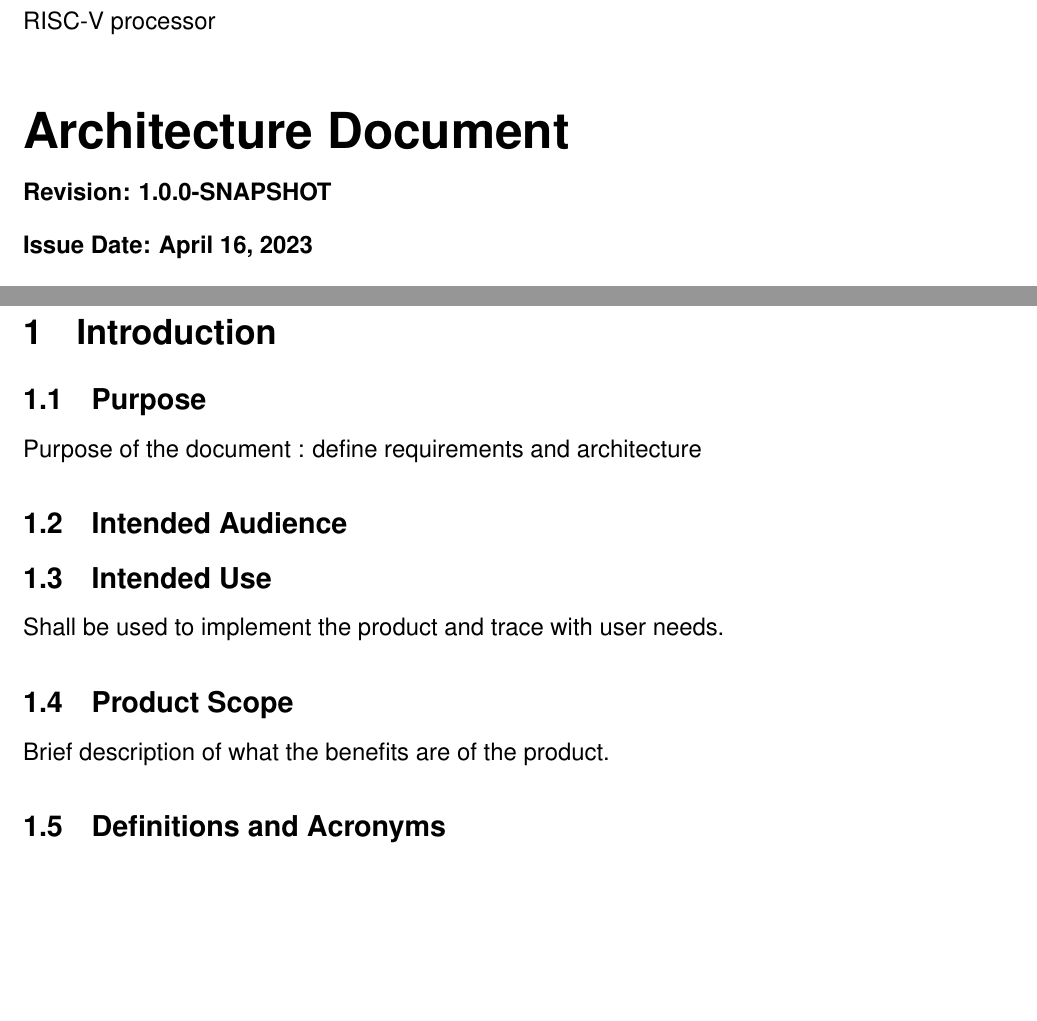
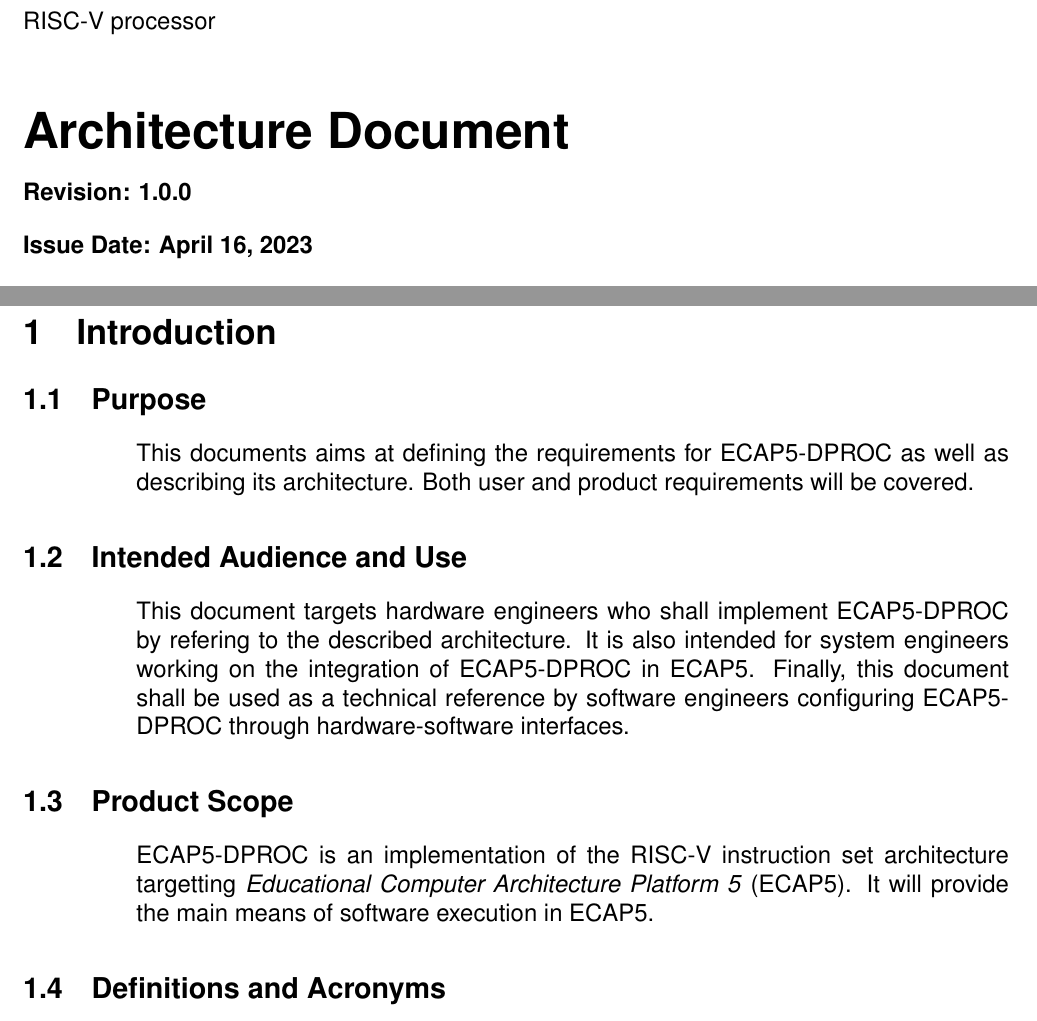
Before and after one commit to cchaine/ECAP5-DPROC, a LaTeX document (docs/arch/arch.tex, which reads docs/arch/01_introduction.tex): two parts of pages 1 and 3 of 5, joined at a grey line, cut so that both start at the same text. Compiled offline with pdfLaTeX.

Commit message:
Adds content in the introduction chapter

```diff
--- a/docs/arch/01_introduction.tex
+++ b/docs/arch/01_introduction.tex
@@ -1,17 +1,21 @@
 \section{Introduction}
 \subsection{Purpose}
 
-Purpose of the document : define requirements and architecture
+\begin{content}
+This documents aims at defining the requirements for ECAP5-DPROC as well as describing its architecture. Both user and product requirements will be covered.
+\end{content}
 
-\subsection{Intended Audience}
+\subsection{Intended Audience and Use}
 
-\subsection{Intended Use}
-
-Shall be used to implement the product and trace with user needs.
+\begin{content}
+This document targets hardware engineers who shall implement ECAP5-DPROC by refering to the described architecture. It is also intended for system engineers working on the integration of ECAP5-DPROC in ECAP5. Finally, this document shall be used as a technical reference by software engineers configuring ECAP5-DPROC through hardware-software interfaces.
+\end{content}
 
 \subsection{Product Scope}
 
-Brief description of what the benefits are of the product.
+\begin{content}
+  ECAP5-DPROC is an implementation of the RISC-V instruction set architecture targetting \textit{Educational Computer Architecture Platform 5} (ECAP5). It will provide the main means of software execution in ECAP5.
+\end{content}
 
 \subsection{Definitions and Acronyms}
 
--- a/docs/arch/arch.tex
+++ b/docs/arch/arch.tex
@@ -1,3 +1,6 @@
+% VARIABLES
+\def\version{1.0.0}
+
 \documentclass[12pt]{article}
 \usepackage[inner=2.1cm, bottom=1.5cm, top=1.5cm, outer=2.1cm,
   headheight=24pt, % as per the warning by fancyhdr
@@ -28,10 +31,8 @@ ECAP5-DPROC RISC-V processor}}
 }}
 \fancyfoot[FL]{\scriptsize{Architecture Document}}
 \fancyfoot[FR]{\scriptsize{Issue Date: \today}}
-\fancyfoot[FC]{\scriptsize{\vspace{1em}\textit{Revision 0.1.0-SNAPSHOT}}}
+\fancyfoot[FC]{\scriptsize{\vspace{1em}\textit{Revision \version}}}
 
-% VARIABLES
-\def\version{1.0.0-SNAPSHOT}
 
 \begin{document}
 \input{docs/arch/00_titlepage}
```
